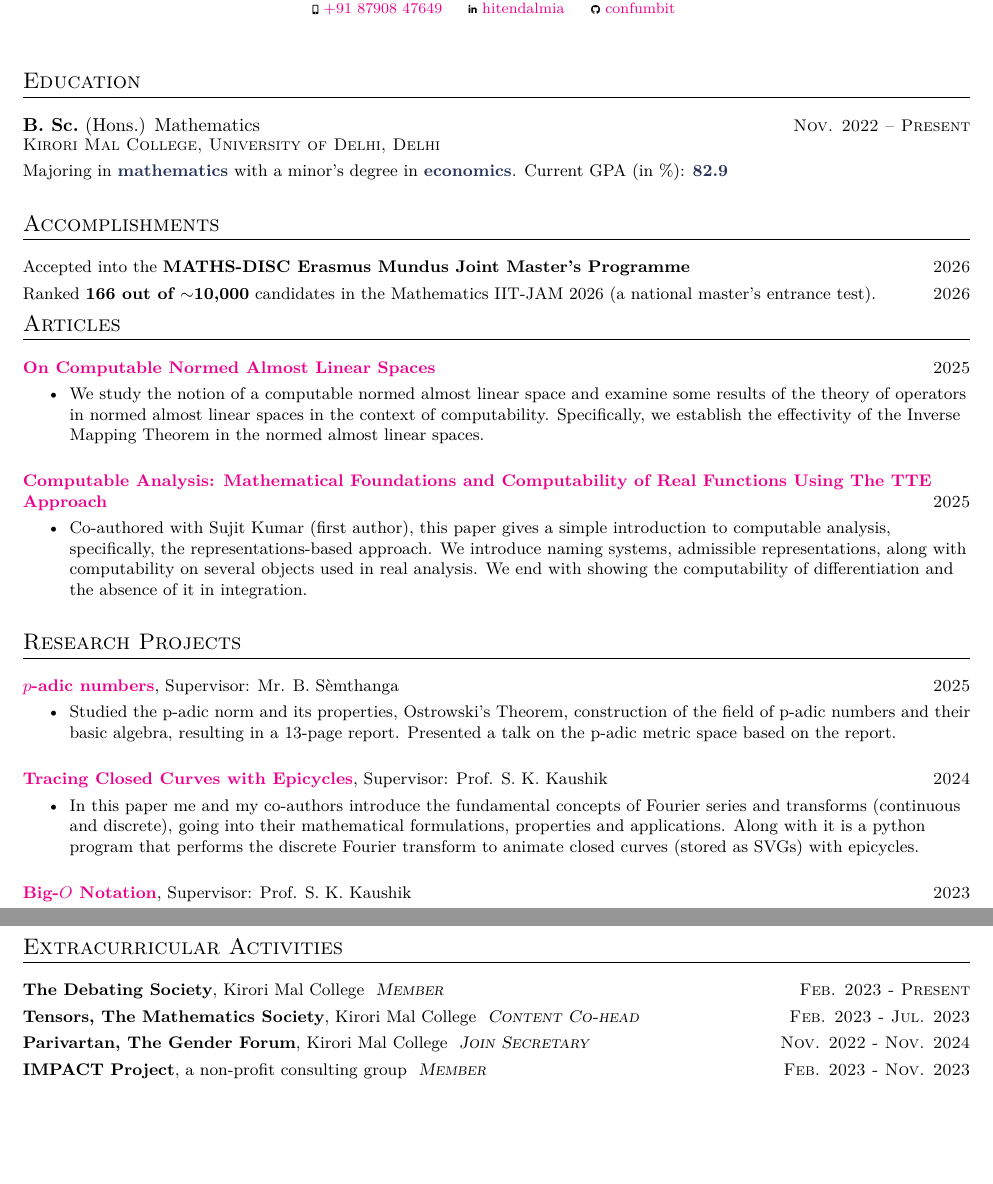
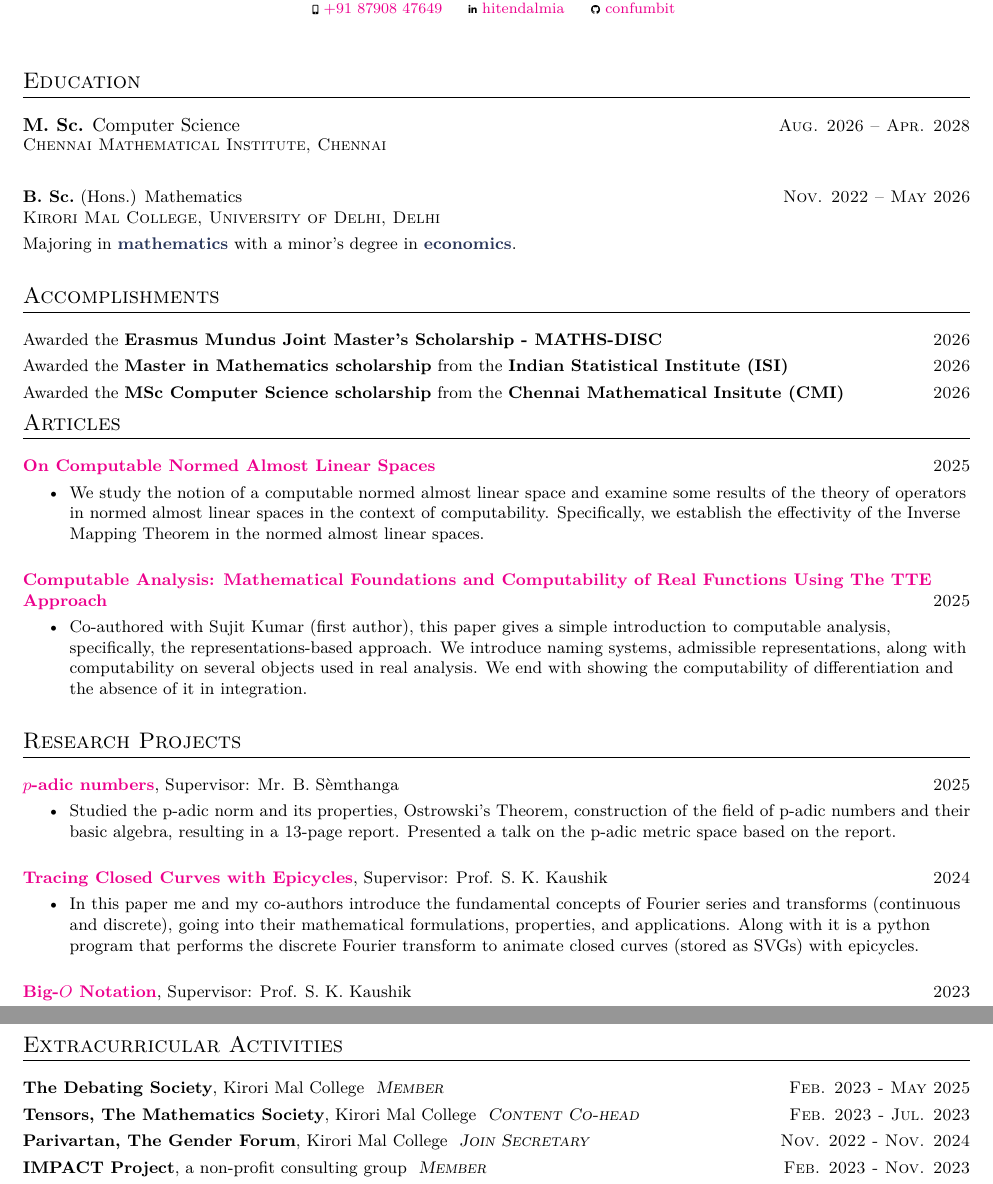
Before and after one commit to confumbit/academia-cv, a LaTeX CV (main.tex, which reads accomplishments.tex, articles.tex, education.tex): two parts of pages 1 and 3 of 3, joined at a grey line, cut so that both start at the same text, the shorter picture padded with empty space. Compiled offline with pdfLaTeX.

Commit message:
update cv for masters etc

```diff
--- a/accomplishments.tex
+++ b/accomplishments.tex
@@ -1,10 +1,16 @@
 \datedsubsectionnarrow{2026}
 {}
-{Accepted into the \textbf{MATHS-DISC Erasmus Mundus Joint Master's Programme}}
+{Awarded the \textbf{Erasmus Mundus Joint Master's Scholarship - MATHS-DISC }}
 {}
 %
 %
 \datedsubsectionnarrow{2026}
 {}
-{Ranked \textbf{166 out of $\sim$10,000} candidates in the Mathematics IIT-JAM 2026 (a national master's entrance test).}
+{Awarded the \textbf{Master in Mathematics scholarship} from the \textbf{Indian Statistical Institute (ISI)}}
 {}
+%
+%
+\datedsubsectionnarrow{2026}
+{}
+{Awarded the \textbf{MSc Computer Science scholarship} from the \textbf{Chennai Mathematical Insitute (CMI)}}
+{}
--- a/articles.tex
+++ b/articles.tex
@@ -14,7 +14,7 @@
 
 \datedsubsectionnarrow{2025}
 {}
-{\href{https://confumbit.github.io/assets/pdf/comp-anal-sujit.pdf}
+{\href{https://doi.org/10.46753/pjmpa.2026.v01i01.001}
     {\textbf{Computable Analysis: Mathematical Foundations and Computability of Real Functions Using The TTE Approach}}}
 {
     \begin{itemize}
--- a/education.tex
+++ b/education.tex
@@ -1,10 +1,19 @@
-\datedsubsection{Nov. 2022 -- Present}
+\datedsubsection{Aug. 2026 -- Apr. 2028}
+{%
+	Chennai Mathematical Institute, Chennai}
+{%
+	\textbf{M. Sc.} Computer Science}
+{%
+	% Majoring in \highlight{mathematics} with a minor's degree in \highlight{economics}. Current GPA (in \%): \highlight{82.9}
+}
+
+\datedsubsection{Nov. 2022 -- May 2026}
 {%
 	Kirori Mal College, University of Delhi, Delhi}
 {%
 	\textbf{B. Sc.}~(Hons.) Mathematics}
 {%
-	Majoring in \highlight{mathematics} with a minor's degree in \highlight{economics}. Current GPA (in \%): \highlight{82.9}
+	Majoring in \highlight{mathematics} with a minor's degree in \highlight{economics}.
 }
 
 % \datedsubsection{Jul. 2020 -- Jul. 2022}
--- a/extra.tex
+++ b/extra.tex
@@ -1,4 +1,4 @@
-\datedsubsectionnarrow{Feb. 2023 - Present}
+\datedsubsectionnarrow{Feb. 2023 - May 2025}
 {Member}
 {\textbf{The Debating Society}, Kirori Mal College}
 {}
--- a/research.tex
+++ b/research.tex
@@ -15,7 +15,7 @@
     {\textbf{Tracing Closed Curves with Epicycles}}, Supervisor: Prof. S. K. Kaushik}
 {
     \begin{itemize}
-        \item In this paper me and my co-authors introduce the fundamental concepts of Fourier series and transforms (continuous and discrete), going into their mathematical formulations, properties and applications.
+        \item In this paper me and my co-authors introduce the fundamental concepts of Fourier series and transforms (continuous and discrete), going into their mathematical formulations, properties, and applications.
               Along with it is a python program that performs the discrete Fourier transform to animate closed curves (stored as SVGs) with epicycles.
     \end{itemize}
 }
```
Also changed, not shown: projects.tex (+2 -2 lines), main.pdf.
